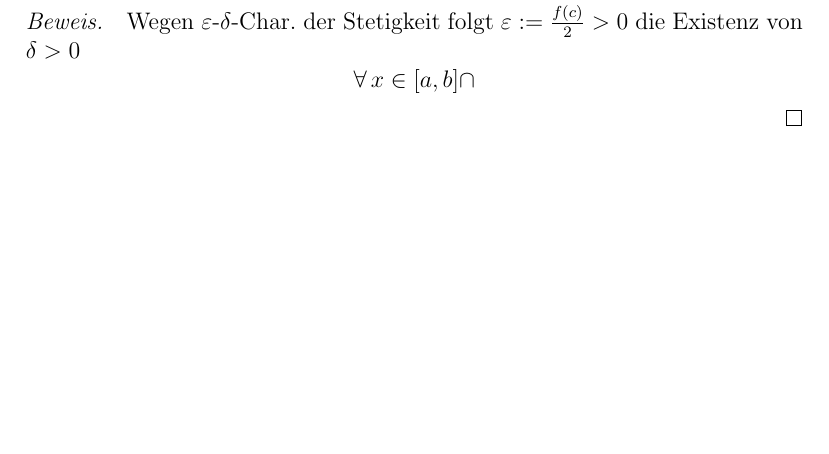
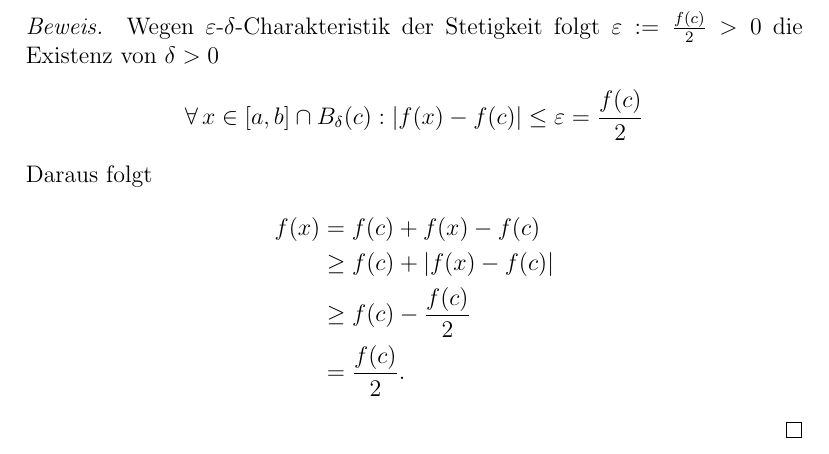
Before and after one commit to pavelzw/Analysis-I-Skript, a LaTeX document (chapters/chapter17.tex): part of page 6 of 6 before the commit and part of page 7 of 7 after it, cut so that both start at the same text, the shorter picture padded with empty space. Compiled offline with pdfLaTeX.

Commit message:
Vorlesung nachgearbeitet
Beweis fertiggeschrieben

```diff
--- a/chapters/chapter17.tex
+++ b/chapters/chapter17.tex
@@ -364,9 +364,17 @@ Für den Beweis benötigt man das folgende Lemma.
     f(x) \geq \frac{f(c)}{2} \]
 \end{lem}
 \begin{bew}
-    Wegen \( \varepsilon \)-\(\delta \)-Char.\ der Stetigkeit
-    folgt \( \varepsilon := \frac{f(c)}{2} > 0 \) die
-    Existenz von \( \delta > 0 \)
-    \[ \forall \, x\in [a,b] \cap  \]%NOCH FERTIGMACHEN
+    Wegen \( \varepsilon \)-\(\delta \)-Charakteristik der
+    Stetigkeit folgt \( \varepsilon := \frac{f(c)}{2} > 0 \)
+    die Existenz von \( \delta > 0 \)
+    \[ \forall \, x\in [a,b] \cap B_\delta(c) :
+    \abs{f(x) - f(c)} \leq \varepsilon = \frac{f(c)}{2} \]
+    Daraus folgt
+    \begin{align*}
+        f(x) &= f(c) + f(x) - f(c) \\
+        &\geq f(c) + \abs{f(x) - f(c)} \\
+        &\geq f(c) - \frac{f(c)}{2} \\
+        &= \frac{f(c)}{2}.
+    \end{align*}
 \end{bew}
 \end{document}
```
Also changed, not shown: chapters/chapter17.tex (2 more changed lines).
